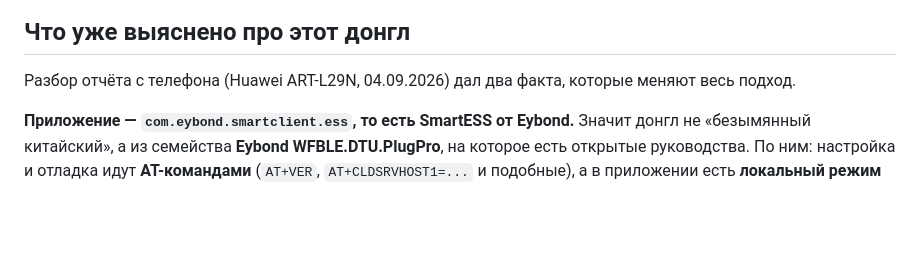
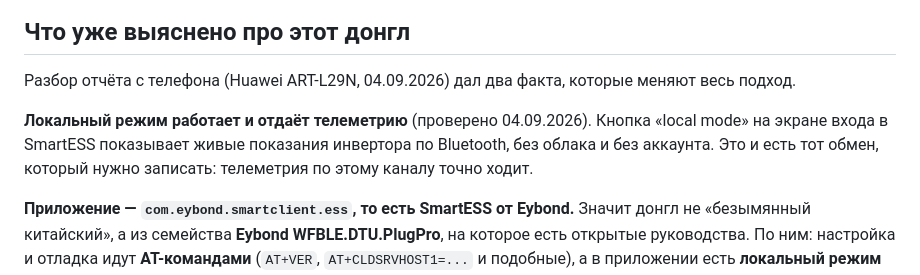
Before and after one commit to StanislavButkovsky/solar-inverter, a Markdown page: BLE-SNIFF.md, the part around the change. GitHub-like rendering; blank space fills up the shorter version.

```diff
--- a/BLE-SNIFF.md
+++ b/BLE-SNIFF.md
@@ -150,6 +150,11 @@ python3 scripts/analyze-btsnoop.py att.tsv
 Разбор отчёта с телефона (Huawei ART-L29N, 04.09.2026) дал два факта, которые
 меняют весь подход.
 
+**Локальный режим работает и отдаёт телеметрию** (проверено 04.09.2026).
+Кнопка «local mode» на экране входа в SmartESS показывает живые показания
+инвертора по Bluetooth, без облака и без аккаунта. Это и есть тот обмен,
+который нужно записать: телеметрия по этому каналу точно ходит.
+
 **Приложение — `com.eybond.smartclient.ess`, то есть SmartESS от Eybond.**
 Значит донгл не «безымянный китайский», а из семейства **Eybond WFBLE.DTU.PlugPro**,
 на которое есть открытые руководства. По ним: настройка и отладка идут
```
Also changed, not shown: DOCS.md (+4 -2 lines).
